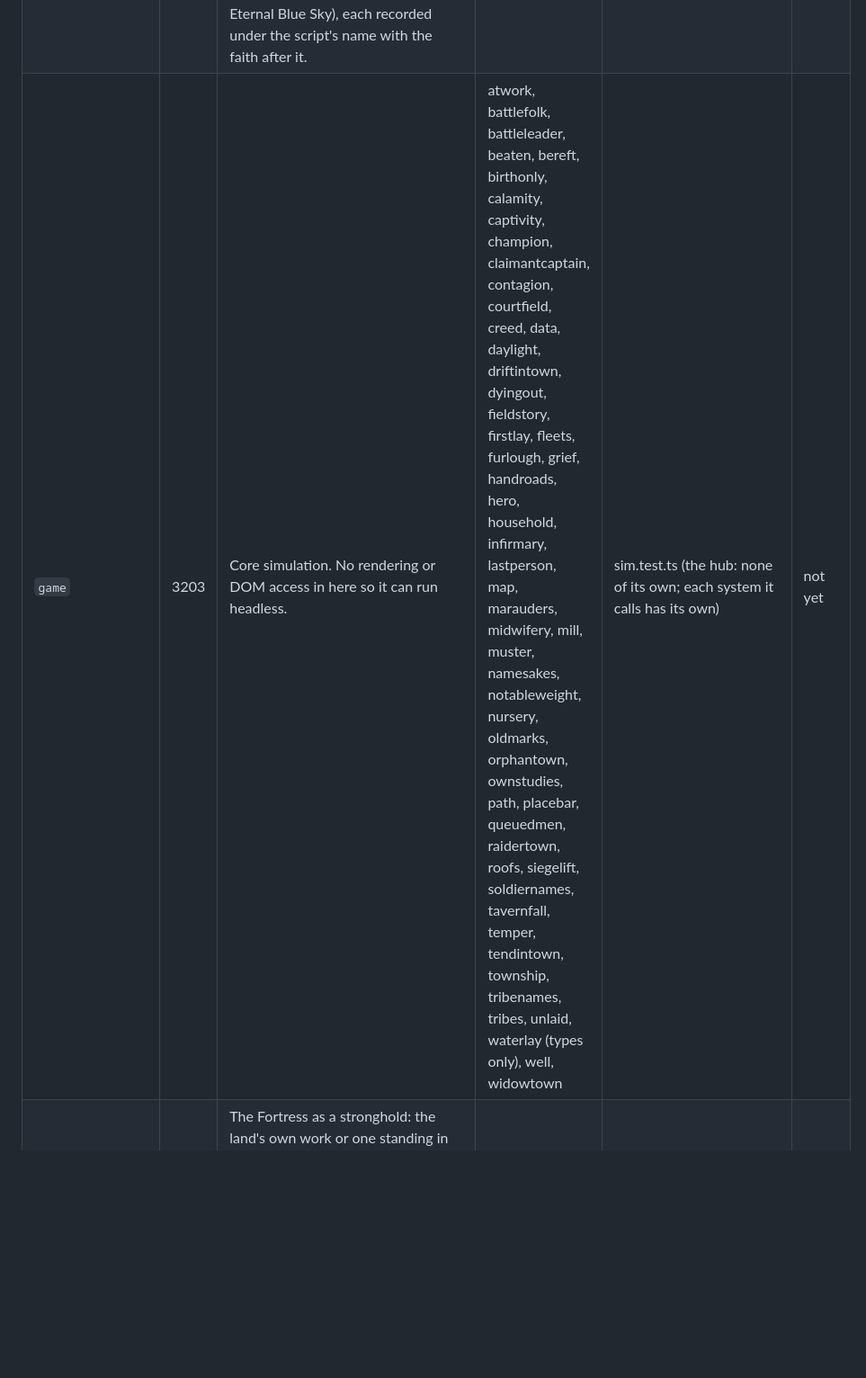
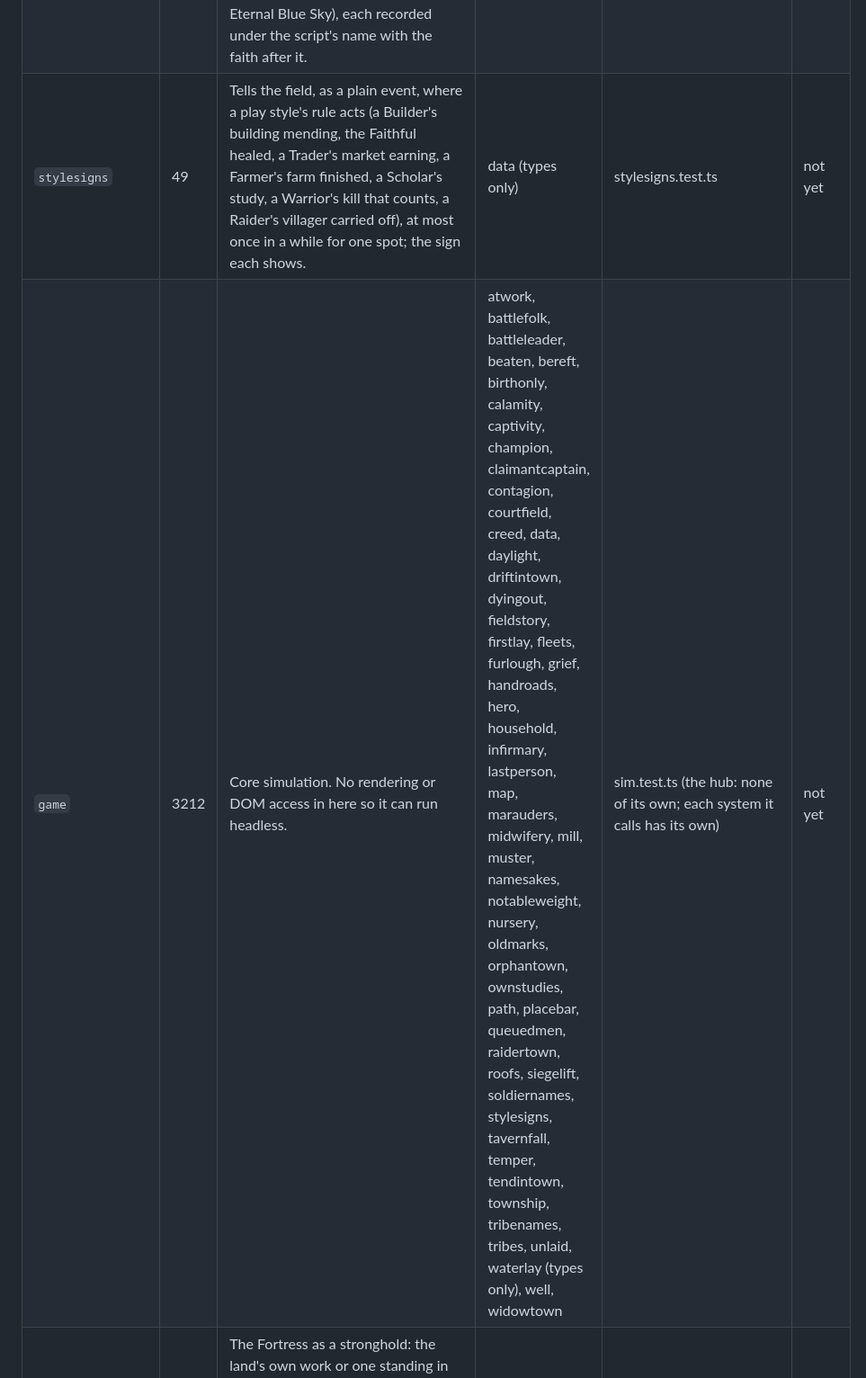
Before and after one commit to Glance16540/RTSV, a Markdown page: docs/PORTING.md, the part around the change. Shown at 90% size. Rendered like a GitHub page; blank space fills up the shorter version.

```diff
--- a/docs/PORTING.md
+++ b/docs/PORTING.md
@@ -131,7 +131,8 @@ apart from this repository. This page is how the two stay apart and still meet.
 | `feastdays` | 19 | Feast Days, a study: once a year every town of the nation is lifted toward the holy way. | ageing, campaign, studies, townfaith | feastdays.test.ts | not yet |
 | `folk` | 145 | What the common people say: villagers at every job and warriors of every arm, each in three tempers. A town that | none | sim.test.ts (none of its own) | not yet |
 | `folkfaith` | 197 | The common people's lines that speak of faith, in each people's own (the One God, God as Muslims pray to Him, the gods of the Nile, Babylon, Greece, Rome and the North, the Wise Lord and the sacred fire, the kami and the Buddha, Heaven and the ancestors, the Eternal Blue Sky), each recorded under the script's name with the faith after it. | folk (types only) | folkfaith.test.ts | not yet |
-| `game` | 3203 | Core simulation. No rendering or DOM access in here so it can run headless. | atwork, battlefolk, battleleader, beaten, bereft, birthonly, calamity, captivity, champion, claimantcaptain, contagion, courtfield, creed, data, daylight, driftintown, dyingout, fieldstory, firstlay, fleets, furlough, grief, handroads, hero, household, infirmary, lastperson, map, marauders, midwifery, mill, muster, namesakes, notableweight, nursery, oldmarks, orphantown, ownstudies, path, placebar, queuedmen, raidertown, roofs, siegelift, soldiernames, tavernfall, temper, tendintown, township, tribenames, tribes, unlaid, waterlay (types only), well, widowtown | sim.test.ts (the hub: none of its own; each system it calls has its own) | not yet |
+| `stylesigns` | 49 | Tells the field, as a plain event, where a play style's rule acts (a Builder's building mending, the Faithful healed, a Trader's market earning, a Farmer's farm finished, a Scholar's study, a Warrior's kill that counts, a Raider's villager carried off), at most once in a while for one spot; the sign each shows. | data (types only) | stylesigns.test.ts | not yet |
+| `game` | 3212 | Core simulation. No rendering or DOM access in here so it can run headless. | atwork, battlefolk, battleleader, beaten, bereft, birthonly, calamity, captivity, champion, claimantcaptain, contagion, courtfield, creed, data, daylight, driftintown, dyingout, fieldstory, firstlay, fleets, furlough, grief, handroads, hero, household, infirmary, lastperson, map, marauders, midwifery, mill, muster, namesakes, notableweight, nursery, oldmarks, orphantown, ownstudies, path, placebar, queuedmen, raidertown, roofs, siegelift, soldiernames, stylesigns, tavernfall, temper, tendintown, township, tribenames, tribes, unlaid, waterlay (types only), well, widowtown | sim.test.ts (the hub: none of its own; each system it calls has its own) | not yet |
 | `fortress` | 30 | The Fortress as a stronghold: the land's own work or one standing in the town; its people shelter in it when a band strikes (half as many die, half as many are carried off). Reads only the land's works and what stands in the town. | campaign (types only), studies | fortress.test.ts | not yet |
 | `governor` | 195 | A town left to itself (docs/DESIGN.md): it carries on with its last orders, its people work where they were set (the shares harvest.ts splits a town's yield by), and a governor answers its wants out of its own stores. | acts, campaign (types only), campaignbase, data, givenorders, granary, infirmary, larder, mill, oldfolk, ownstudies, plenty, seasonfolk, stewardship, townorders, township, well | governor.test.ts | not yet |
 | `governworks` | 80 | The player's governor and the works of rule and faith: a Hall, a Manor or a Monastery raised, and studies learned, by the town's standing orders, out of plenty only. | campaign (types only), creed, data, manor, plenty, studies, townfaith, townorders, township, townworks | governworks.test.ts | not yet |
```
Also changed, not shown: docs/shots/style-signs.jpg (added), 6 other files.
